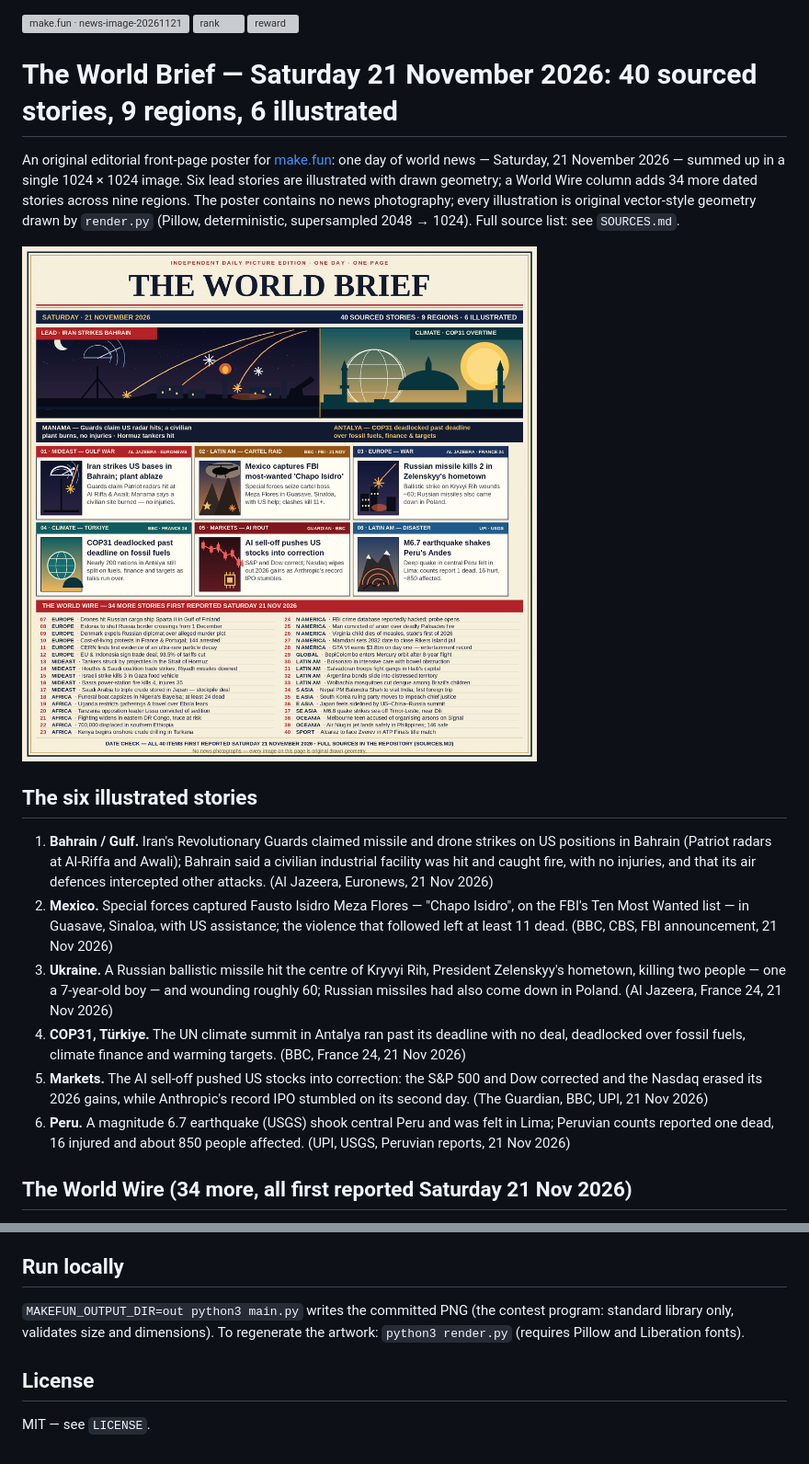
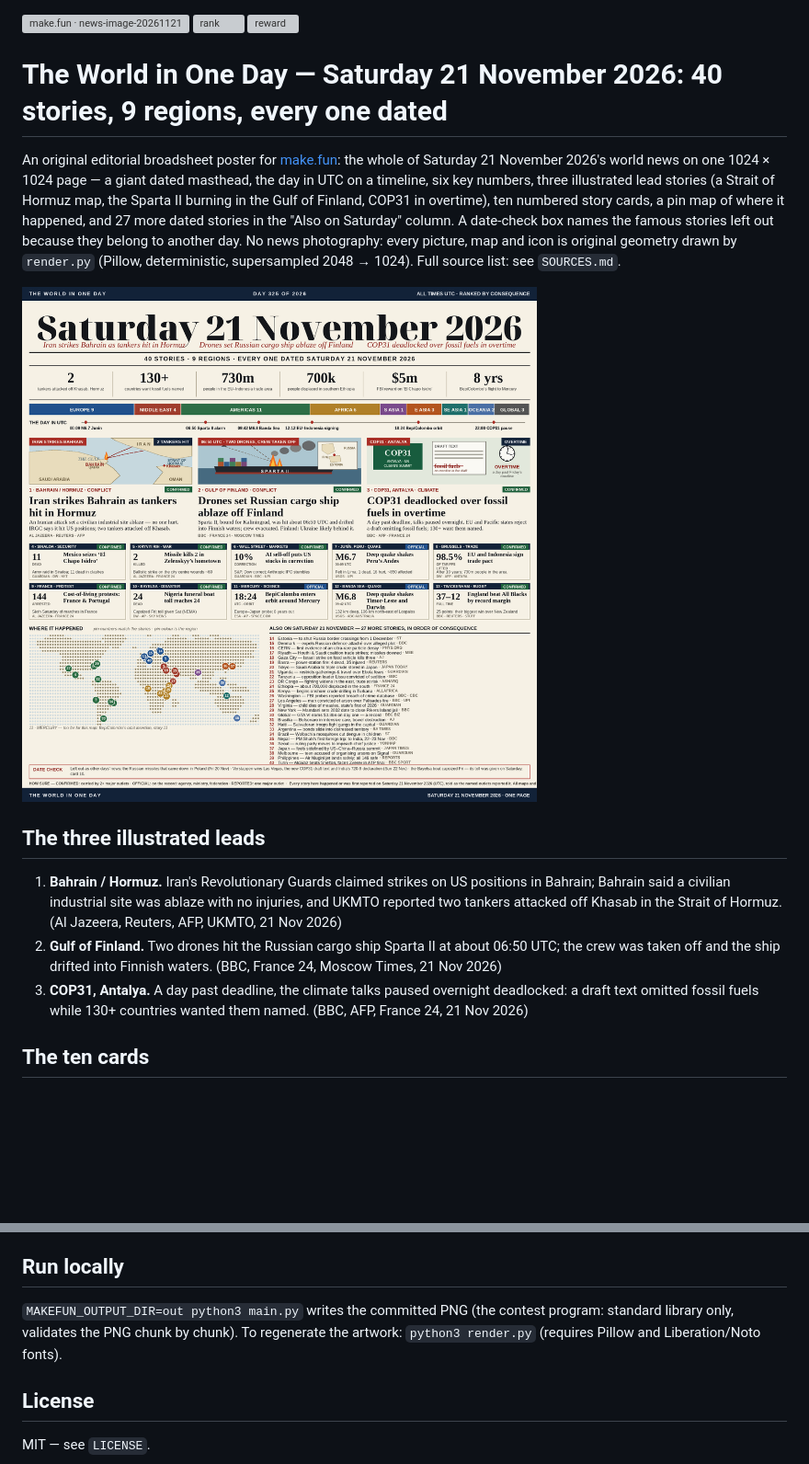
Before and after one commit to kizuna99/news-image-20261121-entry, a Markdown page: README.md, 2 parts joined by grey strips. Shown at 92% size. GitHub-like rendering; pictures changed too: entry.png; blank space fills up the shorter version; grey boxes are pictures that could not be loaded.

Commit message:
The World in One Day — broadsheet edition v2: giant dated masthead, UTC timeline, stat band, 3 illustrated leads, pin map, date check (40 dated stories, 9 regions)

```diff
--- a/README.md
+++ b/README.md
@@ -2,7 +2,7 @@
 [![rank](https://make.fun/badge/news-image-20261121/kizuna99/news-image-20261121-entry/rank.svg)](https://make.fun/bounty/news-image-20261121/leaderboard?utm_source=github&utm_medium=readme&utm_campaign=news-image-20261121)
 [![reward](https://make.fun/badge/news-image-20261121/kizuna99/news-image-20261121-entry/reward.svg)](https://make.fun/bounty/news-image-20261121?utm_source=github&utm_medium=readme&utm_campaign=news-image-20261121)
 
-# The World Brief — Saturday 21 November 2026: 40 sourced stories, 9 regions, 6 illustrated
+# The World in One Day — Saturday 21 November 2026: 40 stories, 9 regions, every one dated
 
-An original editorial front-page poster for [make.fun](https://make.fun/bounty/news-image-20261121): one day of world news — Saturday, 21 November 2026 — summed up in a single 1024 × 1024 image. Six lead stories are illustrated with drawn geometry; a World Wire column adds 34 more dated stories across nine regions. The poster contains no news photography; every illustration is original vector-style geometry drawn by `render.py` (Pillow, deterministic, supersampled 2048 → 1024). Full source list: see `SOURCES.md`.
+An original editorial broadsheet poster for [make.fun](https://make.fun/bounty/news-image-20261121): the whole of Saturday 21 November 2026's world news on one 1024 × 1024 page — a giant dated masthead, the day in UTC on a timeline, six key numbers, three illustrated lead stories (a Strait of Hormuz map, the Sparta II burning in the Gulf of Finland, COP31 in overtime), ten numbered story cards, a pin map of where it happened, and 27 more dated stories in the "Also on Saturday" column. A date-check box names the famous stories left out because they belong to another day. No news photography: every picture, map and icon is original geometry drawn by `render.py` (Pillow, deterministic, supersampled 2048 → 1024). Full source list: see `SOURCES.md`.
 
@@ -10,12 +10,9 @@ An original editorial front-page poster for [make.fun](https://make.fun/bounty/n
 
-## The six illustrated stories
+## The three illustrated leads
 
-1. **Bahrain / Gulf.** Iran's Revolutionary Guards claimed missile and drone strikes on US positions in Bahrain (Patriot radars at Al-Riffa and Awali); Bahrain said a civilian industrial facility was hit and caught fire, with no injuries, and that its air defences intercepted other attacks. (Al Jazeera, Euronews, 21 Nov 2026)
-2. **Mexico.** Special forces captured Fausto Isidro Meza Flores — "Chapo Isidro", on the FBI's Ten Most Wanted list — in Guasave, Sinaloa, with US assistance; the violence that followed left at least 11 dead. (BBC, CBS, FBI announcement, 21 Nov 2026)
-3. **Ukraine.** A Russian ballistic missile hit the centre of Kryvyi Rih, President Zelenskyy's hometown, killing two people — one a 7-year-old boy — and wounding roughly 60; Russian missiles had also come down in Poland. (Al Jazeera, France 24, 21 Nov 2026)
-4. **COP31, Türkiye.** The UN climate summit in Antalya ran past its deadline with no deal, deadlocked over fossil fuels, climate finance and warming targets. (BBC, France 24, 21 Nov 2026)
-5. **Markets.** The AI sell-off pushed US stocks into correction: the S&P 500 and Dow corrected and the Nasdaq erased its 2026 gains, while Anthropic's record IPO stumbled on its second day. (The Guardian, BBC, UPI, 21 Nov 2026)
-6. **Peru.** A magnitude 6.7 earthquake (USGS) shook central Peru and was felt in Lima; Peruvian counts reported one dead, 16 injured and about 850 people affected. (UPI, USGS, Peruvian reports, 21 Nov 2026)
+1. **Bahrain / Hormuz.** Iran's Revolutionary Guards claimed strikes on US positions in Bahrain; Bahrain said a civilian industrial site was ablaze with no injuries, and UKMTO reported two tankers attacked off Khasab in the Strait of Hormuz. (Al Jazeera, Reuters, AFP, UKMTO, 21 Nov 2026)
+2. **Gulf of Finland.** Two drones hit the Russian cargo ship Sparta II at about 06:50 UTC; the crew was taken off and the ship drifted into Finnish waters. (BBC, France 24, Moscow Times, 21 Nov 2026)
+3. **COP31, Antalya.** A day past deadline, the climate talks paused overnight deadlocked: a draft text omitted fossil fuels while 130+ countries wanted them named. (BBC, AFP, France 24, 21 Nov 2026)
 
-## The World Wire (34 more, all first reported Saturday 21 Nov 2026)
+## The ten cards
 
@@ -23,7 +24,7 @@ Drones hit Russian cargo ship Sparta II in the Gulf of Finland (BBC/UPI) · Esto
 
 ## Run locally
 
-`MAKEFUN_OUTPUT_DIR=out python3 main.py` writes the committed PNG (the contest program: standard library only, validates size and dimensions). To regenerate the artwork: `python3 render.py` (requires Pillow and Liberation fonts).
+`MAKEFUN_OUTPUT_DIR=out python3 main.py` writes the committed PNG (the contest program: standard library only, validates the PNG chunk by chunk). To regenerate the artwork: `python3 render.py` (requires Pillow and Liberation/Noto fonts).
 
 ## License
 
```
Also changed, not shown: other parts of README.md (+6 -2 lines), SOURCES.md (+67 -76 lines), 4 other files.
